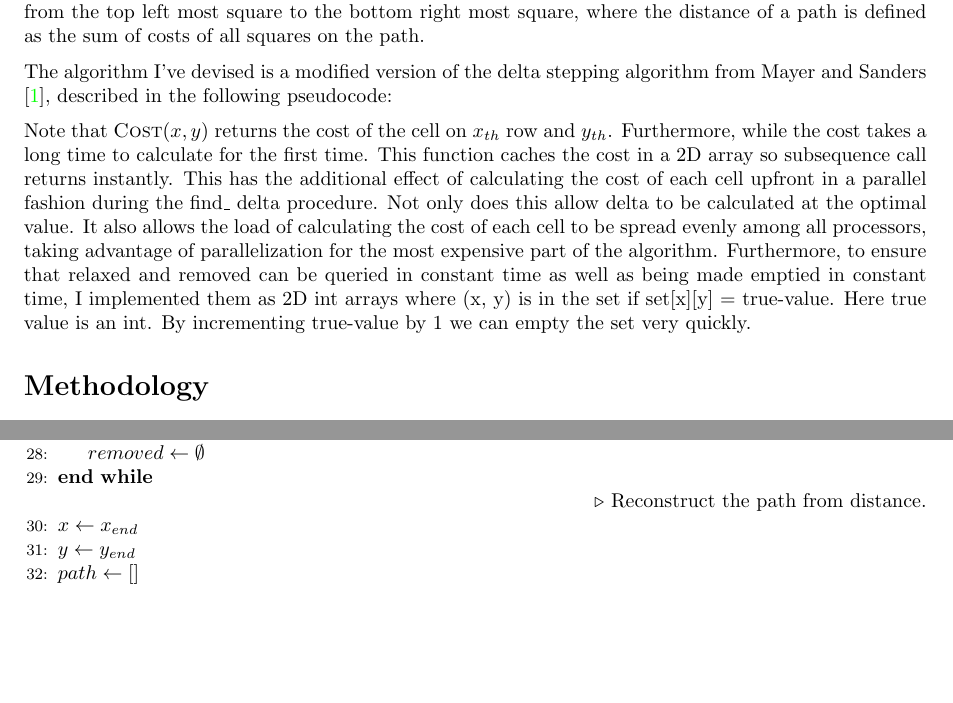
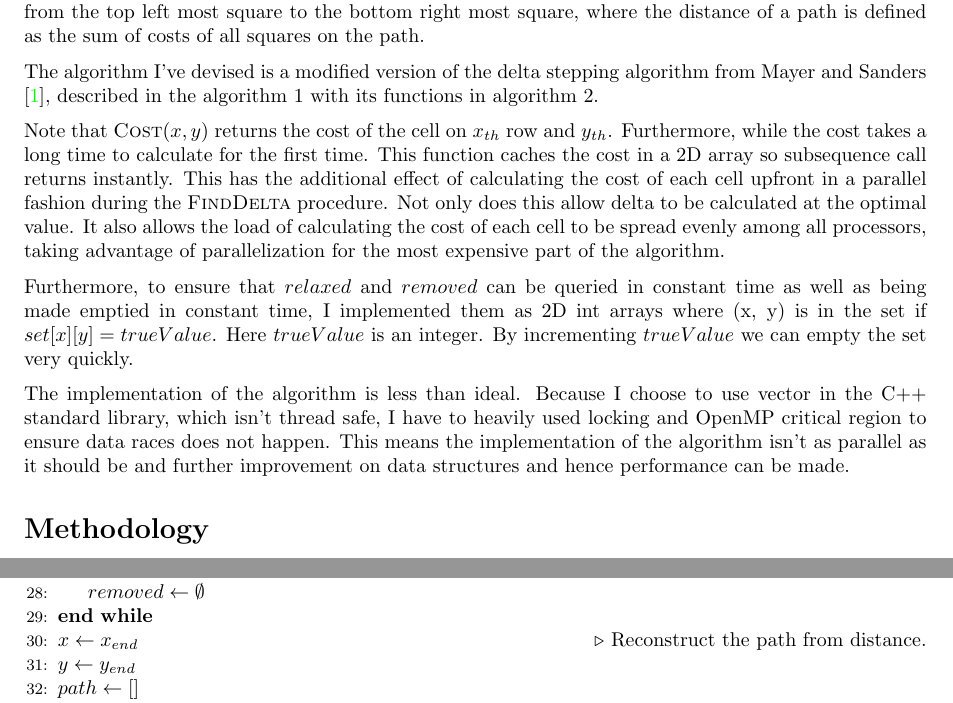
Before and after one commit to chomosuke/PMC-project-1, a LaTeX document (report/report.tex): two parts of pages 1 and 2 of 3, joined at a grey line, cut so that both start at the same text, the shorter picture padded with empty space. Compiled offline with pdfLaTeX.

Commit message:
proof read intro

```diff
--- a/report/report.tex
+++ b/report/report.tex
@@ -58,5 +58,5 @@ path from the top left most square to the bottom right most square, where the di
 defined as the sum of costs of all squares on the path.
 
 The algorithm I've devised is a modified version of the delta stepping algorithm from Mayer and
-Sanders \cite{Meyer-1998}, described in the following pseudocode:
+Sanders \cite{Meyer-1998}, described in the algorithm 1 with its functions in algorithm 2.
 \begin{algorithm}
@@ -96,8 +97,7 @@ Sanders \cite{Meyer-1998}, described in the following pseudocode:
 			\State $removed \gets \emptyset$
 		\EndWhile
 
-		\Comment{Reconstruct the path from distance.}
-		\State $x \gets x_{end}$
+		\State $x \gets x_{end}$ \Comment{Reconstruct the path from distance.}
 		\State $y \gets y_{end}$
 		\State $path \gets []$
 		\While{$x \ne 0 \land y \ne 0$}
@@ -177,14 +178,21 @@ Sanders \cite{Meyer-1998}, described in the following pseudocode:
 Note that \(\Call{Cost}{x, y}\) returns the cost of the cell on \(x_{th}\) row and \(y_{th}\).
 Furthermore, while the cost takes a long time to calculate for the first time. This function caches
 the cost in a 2D array so subsequence call returns instantly. This has the additional effect of
-calculating the cost of each cell upfront in a parallel fashion during the find\_ delta procedure.
-Not only does this allow delta to be calculated at the optimal value. It also allows the load of
-calculating the cost of each cell to be spread evenly among all processors, taking advantage of
-parallelization for the most expensive part of the algorithm.
-Furthermore, to ensure that relaxed and removed can be queried in constant time as well as being
+calculating the cost of each cell upfront in a parallel fashion during the \textsc{FindDelta}
+procedure. Not only does this allow delta to be calculated at the optimal value. It also allows the
+load of calculating the cost of each cell to be spread evenly among all processors, taking advantage
+of parallelization for the most expensive part of the algorithm.
+
+Furthermore, to ensure that $relaxed$ and $removed$ can be queried in constant time as well as being
 made emptied in constant time, I implemented them as 2D int arrays where (x, y) is in the set if
-set[x][y] = true-value. Here true value is an int. By incrementing true-value by 1 we can empty
+$set[x][y] = trueValue$. Here $trueValue$ is an integer. By incrementing $trueValue$ we can empty
 the set very quickly.
+
+The implementation of the algorithm is less than ideal. Because I choose to use vector in the C++
+standard library, which isn't thread safe, I have to heavily used locking and OpenMP critical
+region to ensure data races does not happen. This means the implementation of the algorithm isn't as
+parallel as it should be and further improvement on data structures and hence performance can be
+made.
 
 \section*{Methodology}
 To confirm and measure the performance of my algorithm, I've
```
Also changed, not shown: report/report.pdf, report/report.tex (2 more changed lines).
